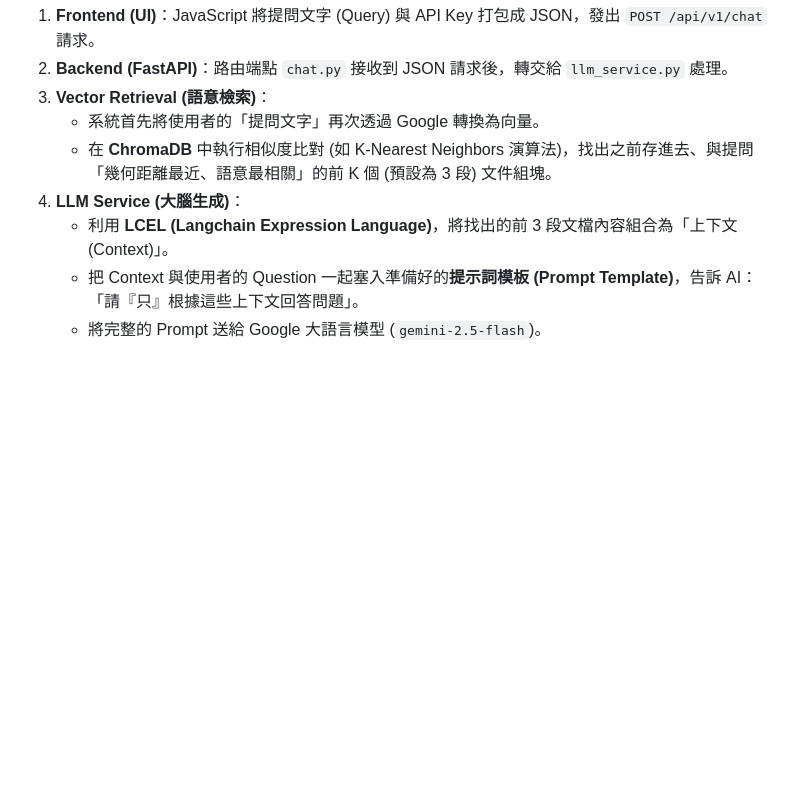
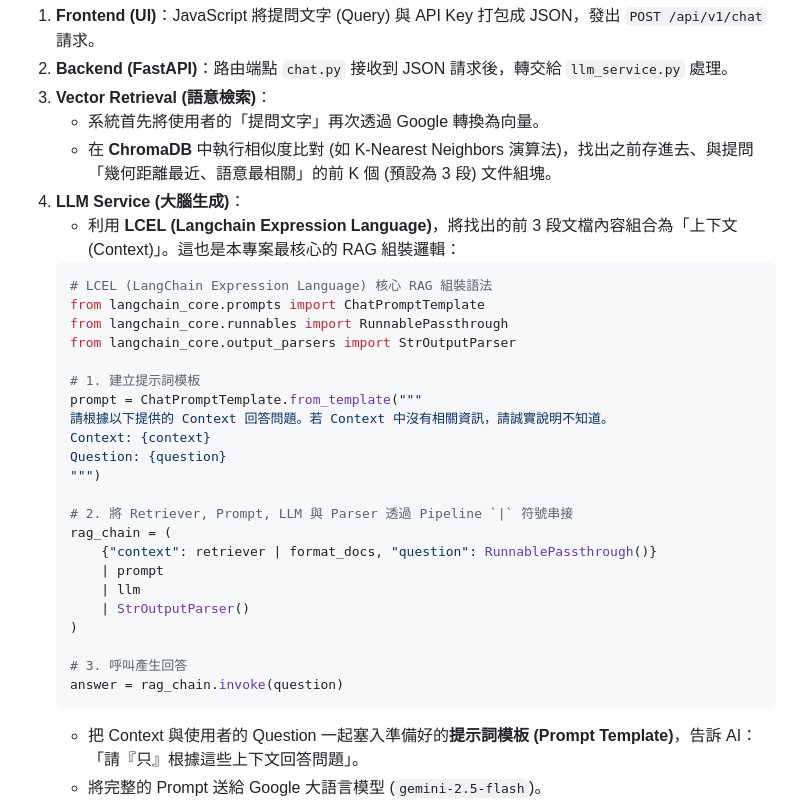
Before and after one commit to ken123183/LangChain_RAG_Prac, a Markdown page: learning_report.md, the part around the change. Drawn GitHub-style; blank space fills up the shorter version.

Commit message:
docs: add LCEL RAG core code snippet to learning report

````diff
--- a/learning_report.md
+++ b/learning_report.md
@@ -78,7 +78,31 @@ LangChain 推出的一種宣告式語法，用於快速將各個模組 (Prompt,
    - 系統首先將使用者的「提問文字」再次透過 Google 轉換為向量。
    - 在 **ChromaDB** 中執行相似度比對 (如 K-Nearest Neighbors 演算法)，找出之前存進去、與提問「幾何距離最近、語意最相關」的前 K 個 (預設為 3 段) 文件組塊。
 4. **LLM Service (大腦生成)**：
-   - 利用 **LCEL (Langchain Expression Language)**，將找出的前 3 段文檔內容組合為「上下文 (Context)」。
+   - 利用 **LCEL (Langchain Expression Language)**，將找出的前 3 段文檔內容組合為「上下文 (Context)」。這也是本專案最核心的 RAG 組裝邏輯：
+   ```python
+   # LCEL (LangChain Expression Language) 核心 RAG 組裝語法
+   from langchain_core.prompts import ChatPromptTemplate
+   from langchain_core.runnables import RunnablePassthrough
+   from langchain_core.output_parsers import StrOutputParser
+
+   # 1. 建立提示詞模板
+   prompt = ChatPromptTemplate.from_template("""
+   請根據以下提供的 Context 回答問題。若 Context 中沒有相關資訊，請誠實說明不知道。
+   Context: {context}
+   Question: {question}
+   """)
+
+   # 2. 將 Retriever, Prompt, LLM 與 Parser 透過 Pipeline `|` 符號串接
+   rag_chain = (
+       {"context": retriever | format_docs, "question": RunnablePassthrough()}
+       | prompt
+       | llm
+       | StrOutputParser()
+   )
+
+   # 3. 呼叫產生回答
+   answer = rag_chain.invoke(question)
+   ```
    - 把 Context 與使用者的 Question 一起塞入準備好的**提示詞模板 (Prompt Template)**，告訴 AI：「請『只』根據這些上下文回答問題」。
    - 將完整的 Prompt 送給 Google 大語言模型 (`gemini-2.5-flash`)。
 5. **最終產出 (Output)**：FastAPI 接收到 Gemini 產生的最終答案後，連同「剛剛參考的那 3 段文檔來源 (Sources)」，一起打包回傳給前端網頁顯示。
````
